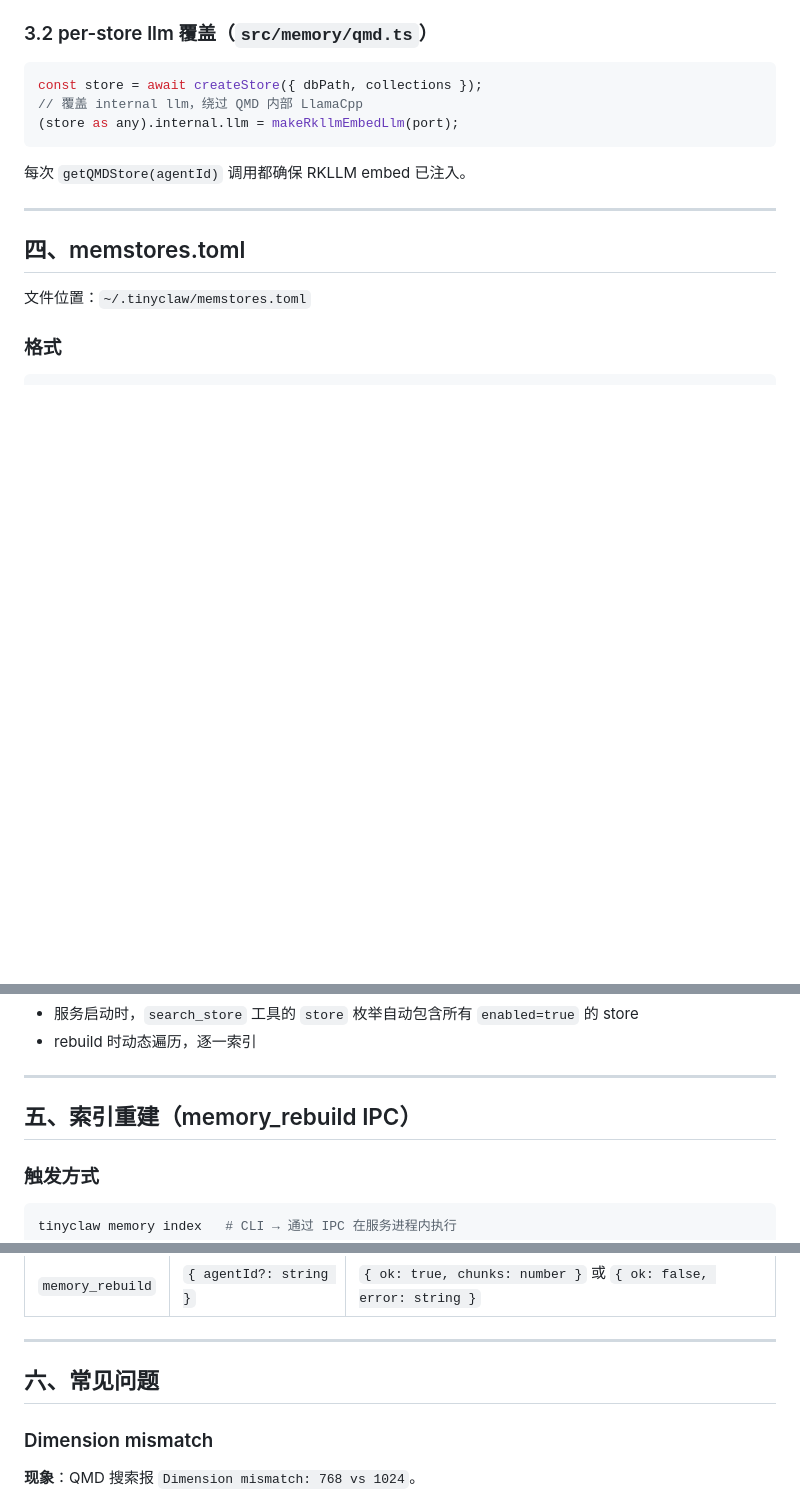
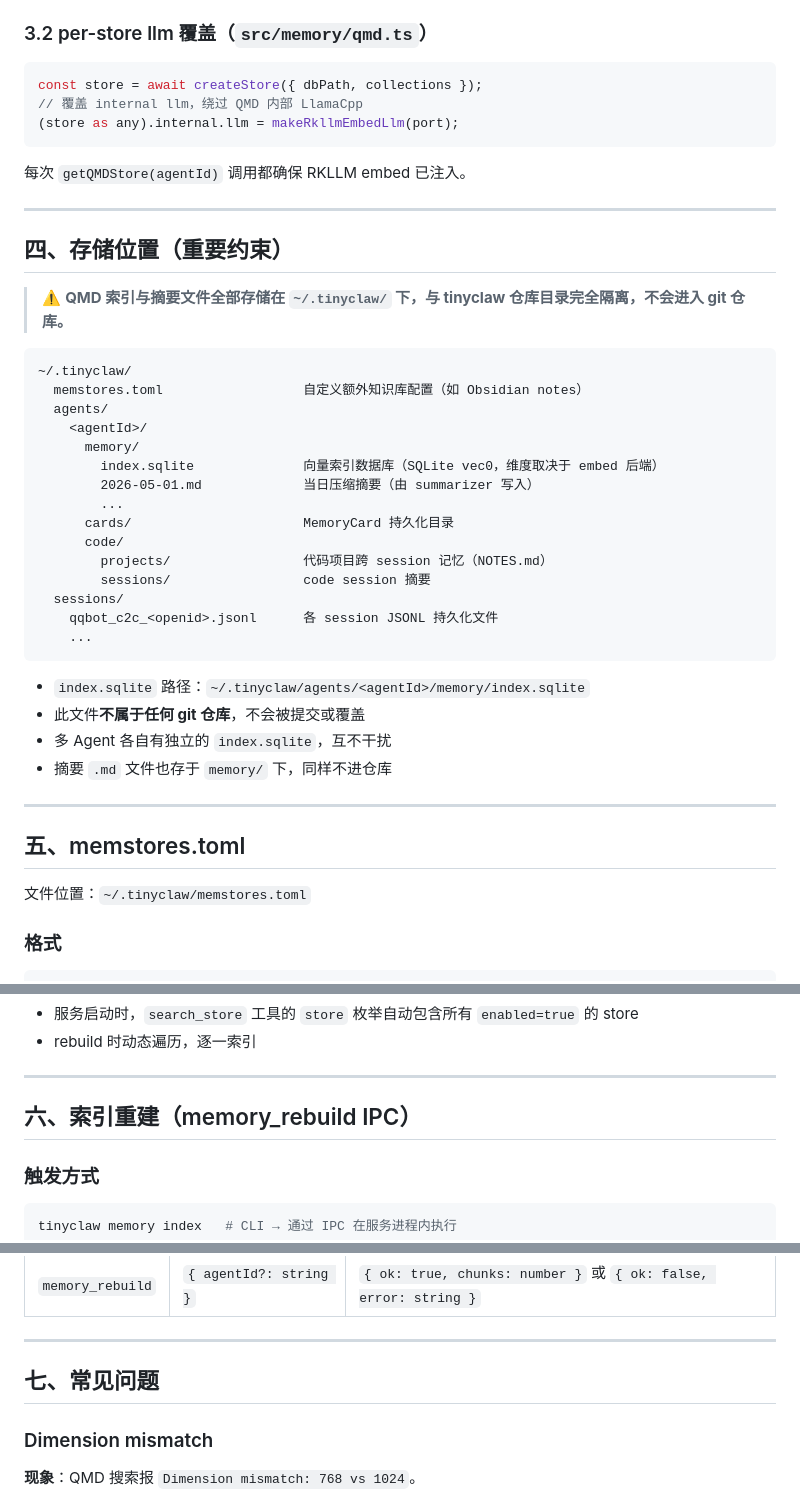
Before and after one commit to youyli03/tinyclaw, a Markdown page: docs/memory/qmd-embed.md, 3 parts joined by grey strips. Rendered like a GitHub page; blank space fills up the shorter version.

Commit message:
docs(qmd-embed): 新增存储位置说明，强调索引在~/.tinyclaw/下与仓库隔离

````diff
--- a/docs/memory/qmd-embed.md
+++ b/docs/memory/qmd-embed.md
@@ -118,8 +118,37 @@ const store = await createStore({ dbPath, collections });
 每次 `getQMDStore(agentId)` 调用都确保 RKLLM embed 已注入。
 
 ---
+## 四、存储位置（重要约束）
 
-## 四、memstores.toml
+> ⚠️ **QMD 索引与摘要文件全部存储在 `~/.tinyclaw/` 下，与 tinyclaw 仓库目录完全隔离，不会进入 git 仓库。**
+
+```
+~/.tinyclaw/
+  memstores.toml                  自定义额外知识库配置（如 Obsidian notes）
+  agents/
+    <agentId>/
+      memory/
+        index.sqlite              向量索引数据库（SQLite vec0，维度取决于 embed 后端）
+        2026-05-01.md             当日压缩摘要（由 summarizer 写入）
+        ...
+      cards/                      MemoryCard 持久化目录
+      code/
+        projects/                 代码项目跨 session 记忆（NOTES.md）
+        sessions/                 code session 摘要
+  sessions/
+    qqbot_c2c_<openid>.jsonl      各 session JSONL 持久化文件
+    ...
+```
+
+- `index.sqlite` 路径：`~/.tinyclaw/agents/<agentId>/memory/index.sqlite`
+- 此文件**不属于任何 git 仓库**，不会被提交或覆盖
+- 多 Agent 各自有独立的 `index.sqlite`，互不干扰
+- 摘要 `.md` 文件也存于 `memory/` 下，同样不进仓库
+
+---
+
+
+## 五、memstores.toml
 
 文件位置：`~/.tinyclaw/memstores.toml`
 
@@ -158,7 +187,7 @@ enabled = false
 
 ---
 
-## 五、索引重建（memory_rebuild IPC）
+## 六、索引重建（memory_rebuild IPC）
 
 ### 触发方式
 
@@ -185,7 +214,7 @@ tinyclaw memory index   # CLI → 通过 IPC 在服务进程内执行
 
 ---
 
-## 六、常见问题
+## 七、常见问题
 
 ### Dimension mismatch
 
````
